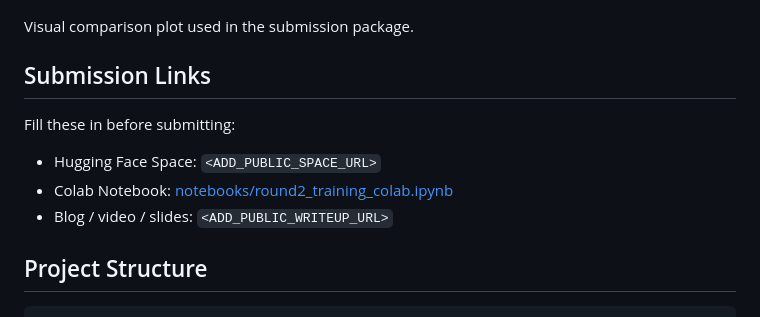
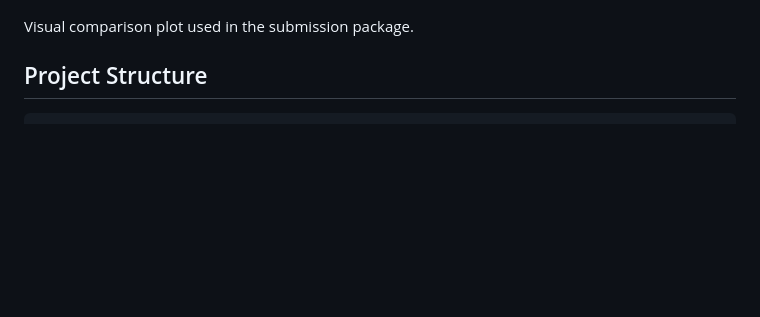
Before and after one commit to A-HK/supply-chain-defense-env, a Markdown page: README.md, the part around the change. Rendered like a GitHub page; blank space fills up the shorter version.

Commit message:
updated readme
Removed submission links section from README.

````diff
--- a/README.md
+++ b/README.md
@@ -258,14 +258,6 @@ Training loss proxy logged during trajectory collection and policy tuning.
 
 Visual comparison plot used in the submission package.
 
-## Submission Links
-
-Fill these in before submitting:
-
-- Hugging Face Space: `<ADD_PUBLIC_SPACE_URL>`
-- Colab Notebook: [notebooks/round2_training_colab.ipynb](notebooks/round2_training_colab.ipynb)
-- Blog / video / slides: `<ADD_PUBLIC_WRITEUP_URL>`
-
 ## Project Structure
 
 ```text
````
